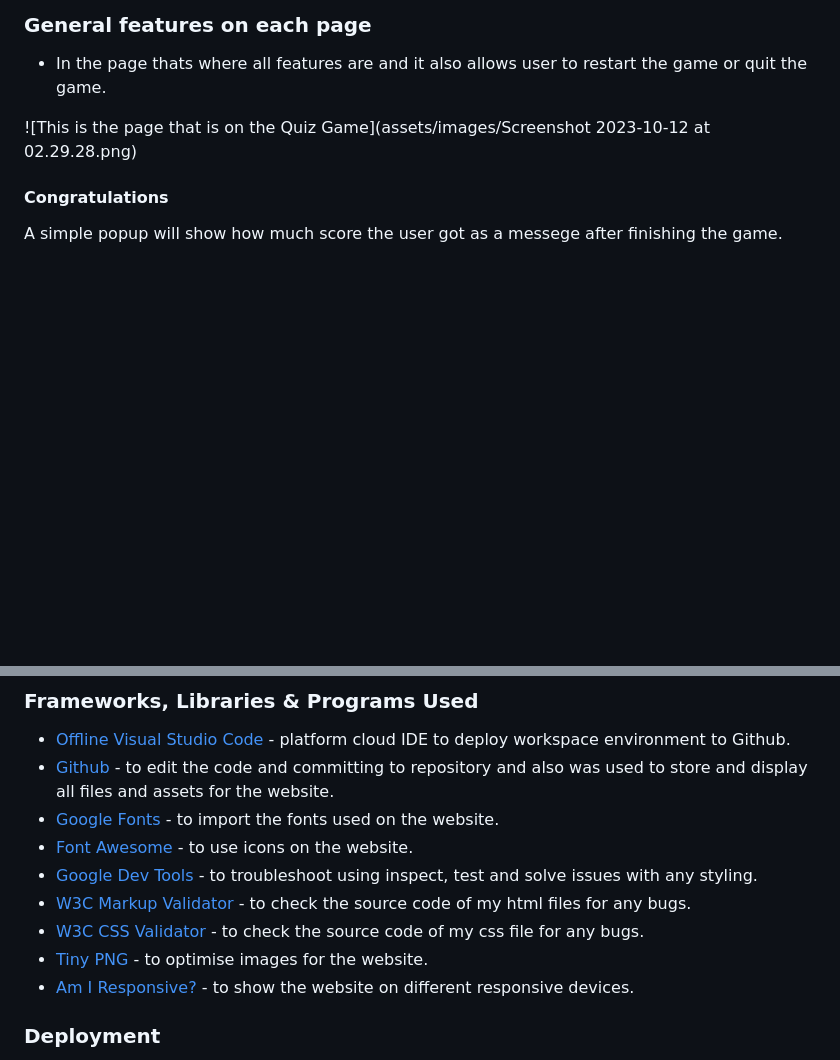
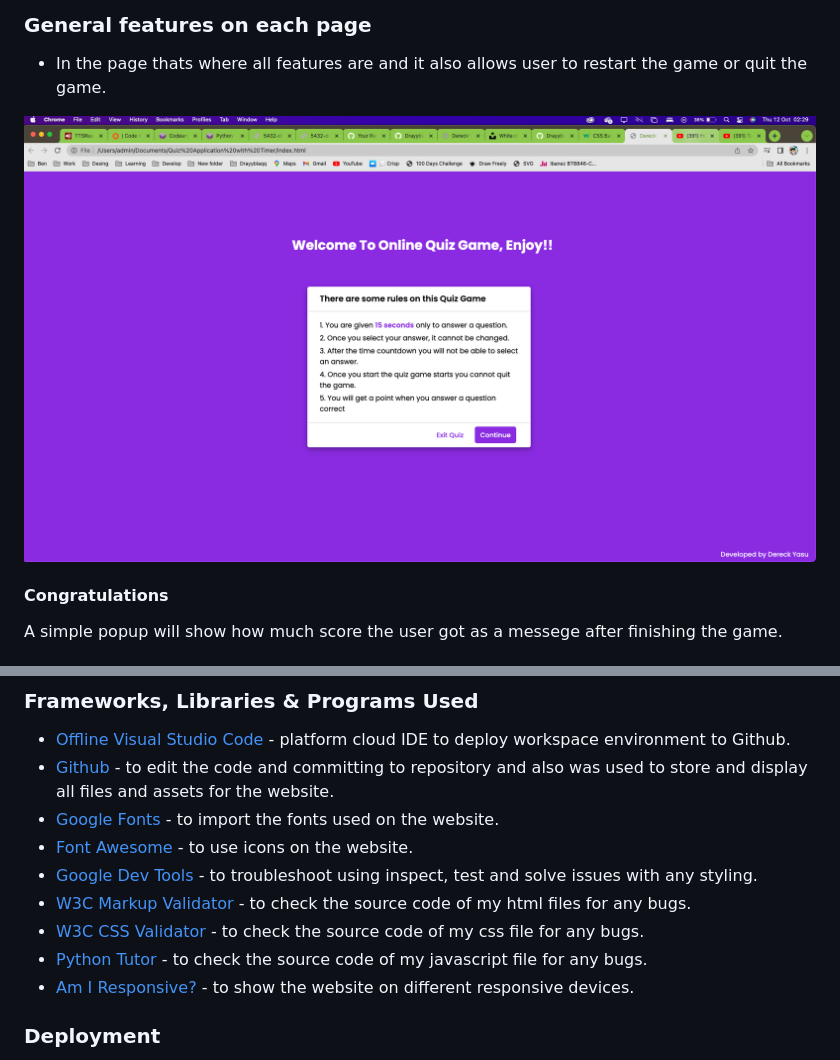
Before and after one commit to Drayyblacc/quiz-game, a Markdown page: README.md, 2 parts joined by grey strips. Rendered like a GitHub page; blank space fills up the shorter version.

```diff
--- a/README.md
+++ b/README.md
@@ -115,7 +114,7 @@ The Online Quiz Game has only one page but the page has feature of starting the
 - In the page thats where all features are and it also allows user to restart the game or quit the game.
 
 
-![This is the page that is on the Quiz Game](assets/images/Screenshot 2023-10-12 at 02.29.28.png)
+![This is the page that is on the Quiz Game](/assets/images/Screenshot%202023-10-12%20at%2002.29.28.png)
 
 
 #### Congratulations
@@ -149,5 +148,5 @@ HTML, CSS and Javascript was used to create this website.
 - [W3C CSS Validator](https://jigsaw.w3.org/css-validator/) - to check the source code of my css file for any bugs.
-- [Tiny PNG](https://jigsaw.w3.org/css-validator/) - to optimise images for the website.
+- [Python Tutor](https://pythontutor.com/) - to check the source code of my javascript file for any bugs.
 - [Am I Responsive?](https://ui.dev/amiresponsive?) - to show the website on different responsive devices.
 
 ### Deployment
```
Also changed, not shown: other parts of README.md (+4 -5 lines).
